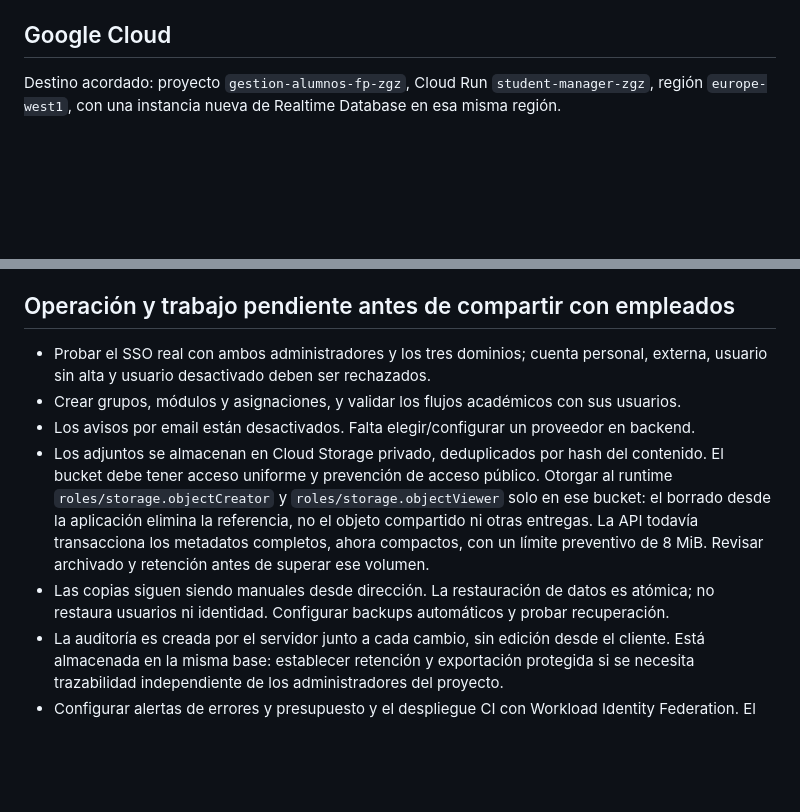
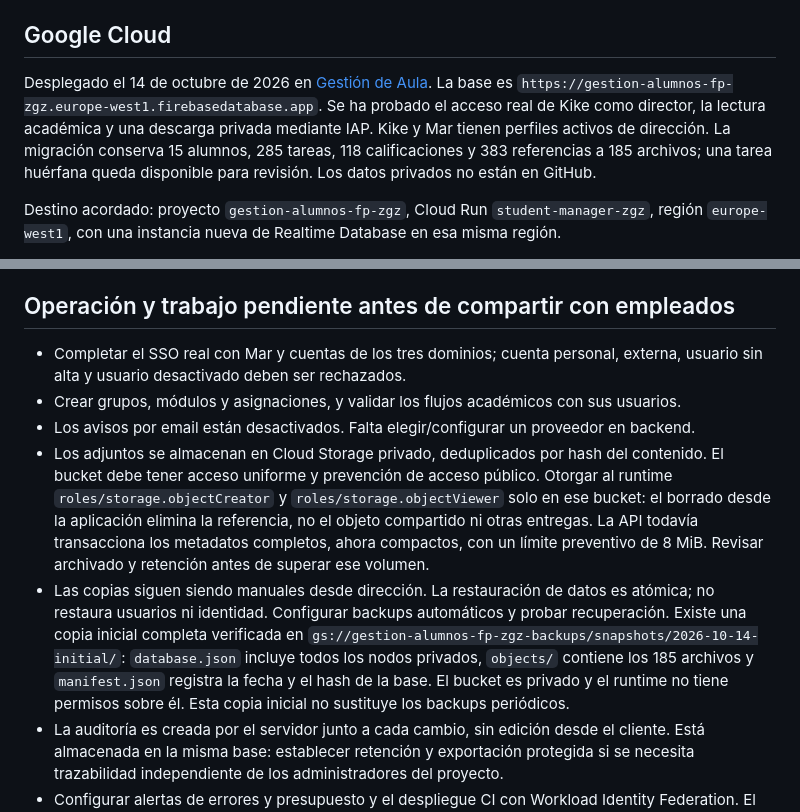
Before and after one commit to kike-power/student-manager-zgz, a Markdown page: README.md, 2 parts joined by grey strips. GitHub-like rendering; blank space fills up the shorter version.

Commit message:
Document verified Cloud Run deployment and initial private backup

```diff
--- a/README.md
+++ b/README.md
@@ -67,6 +67,14 @@ descargan con `Content-Disposition: attachment`, tipo binario y `nosniff`.
 
 ## Google Cloud
 
+Desplegado el 14 de octubre de 2026 en
+[Gestión de Aula](https://student-manager-zgz-271453855324.europe-west1.run.app).
+La base es `https://gestion-alumnos-fp-zgz.europe-west1.firebasedatabase.app`.
+Se ha probado el acceso real de Kike como director, la lectura académica y una descarga
+privada mediante IAP. Kike y Mar tienen perfiles activos de dirección. La migración
+conserva 15 alumnos, 285 tareas, 118 calificaciones y 383 referencias a 185 archivos;
+una tarea huérfana queda disponible para revisión. Los datos privados no están en GitHub.
+
 Destino acordado: proyecto `gestion-alumnos-fp-zgz`, Cloud Run `student-manager-zgz`,
 región `europe-west1`, con una instancia nueva de Realtime Database en esa misma región.
 
@@ -103,7 +111,7 @@ Configurar el origen canónico después de obtener la URL del servicio.
 
 ## Operación y trabajo pendiente antes de compartir con empleados
 
-- Probar el SSO real con ambos administradores y los tres dominios; cuenta personal,
+- Completar el SSO real con Mar y cuentas de los tres dominios; cuenta personal,
   externa, usuario sin alta y usuario desactivado deben ser rechazados.
 - Crear grupos, módulos y asignaciones, y validar los flujos académicos con sus usuarios.
 - Los avisos por email están desactivados. Falta elegir/configurar un proveedor en backend.
@@ -115,6 +123,11 @@ Configurar el origen canónico después de obtener la URL del servicio.
   preventivo de 8 MiB. Revisar archivado y retención antes de superar ese volumen.
 - Las copias siguen siendo manuales desde dirección. La restauración de datos es atómica;
   no restaura usuarios ni identidad. Configurar backups automáticos y probar recuperación.
+  Existe una copia inicial completa verificada en
+  `gs://gestion-alumnos-fp-zgz-backups/snapshots/2026-10-14-initial/`: `database.json`
+  incluye todos los nodos privados, `objects/` contiene los 185 archivos y `manifest.json`
+  registra la fecha y el hash de la base. El bucket es privado y el runtime no tiene
+  permisos sobre él. Esta copia inicial no sustituye los backups periódicos.
 - La auditoría es creada por el servidor junto a cada cambio, sin edición desde el cliente.
   Está almacenada en la misma base: establecer retención y exportación protegida si se
   necesita trazabilidad independiente de los administradores del proyecto.
```
